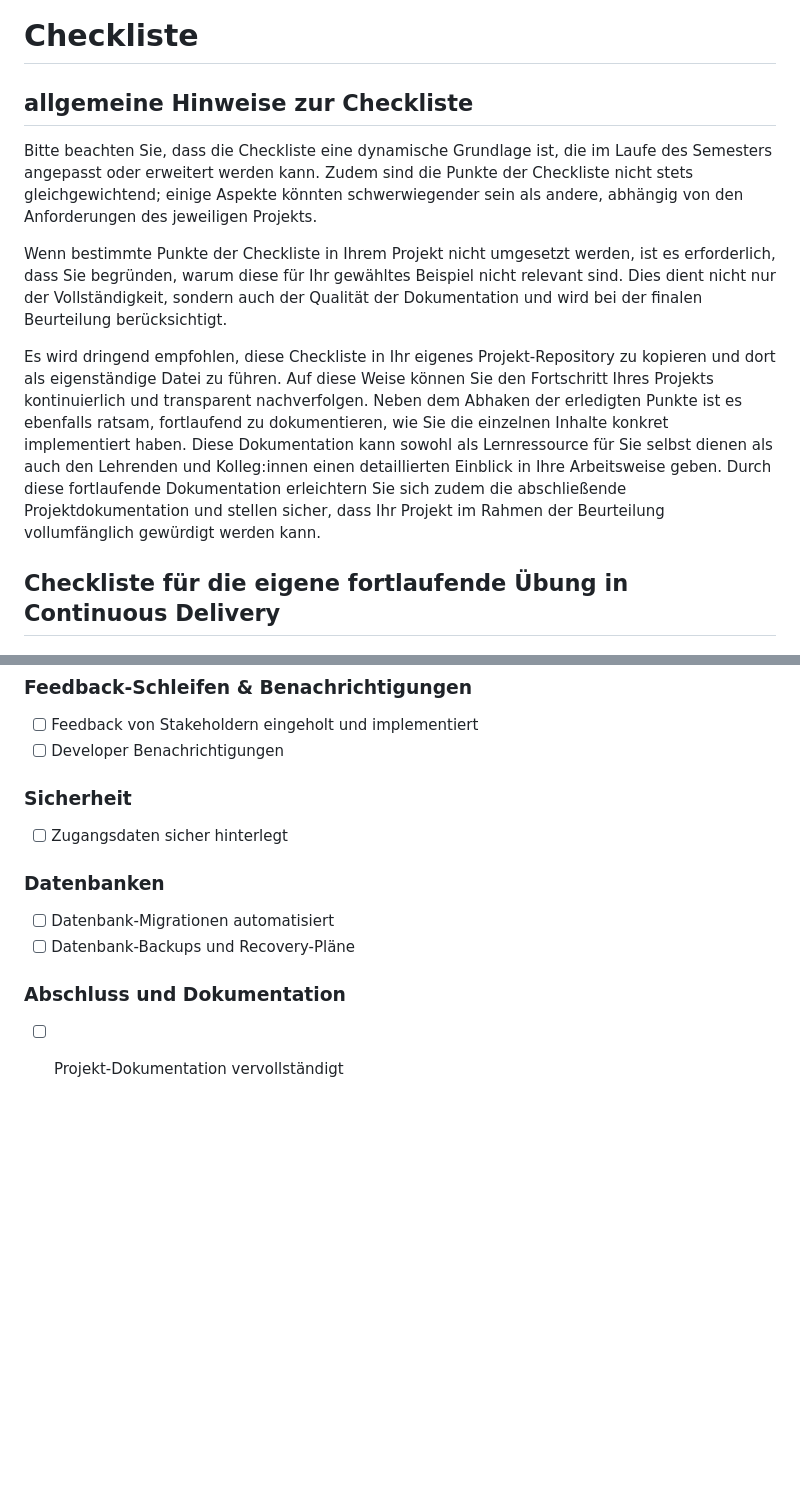
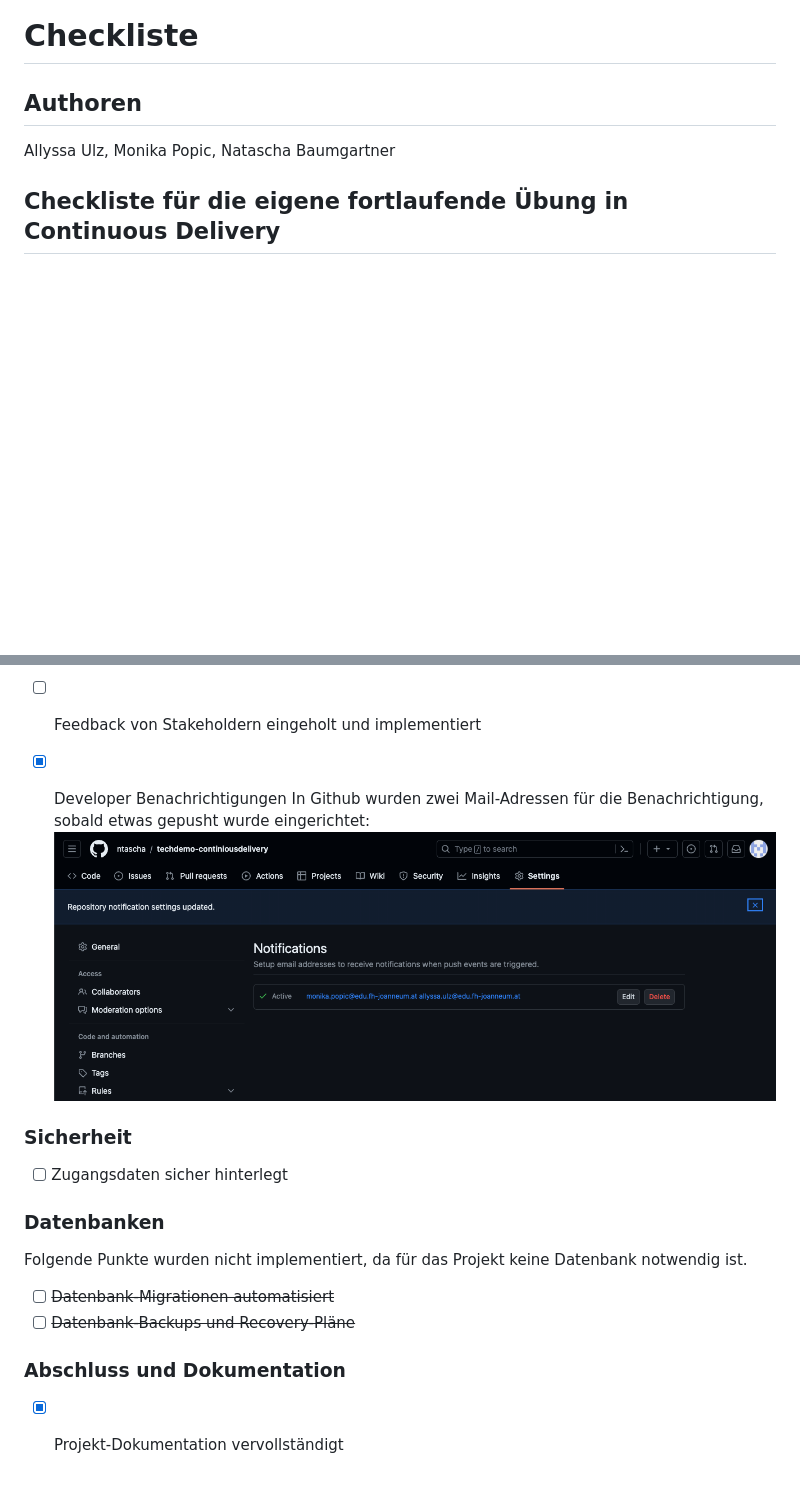
Before and after one commit to ntascha/techdemo-continiousdelivery, a Markdown page: CHECKLIST.md, 2 parts joined by grey strips. GitHub-like rendering; pictures changed too: src/documentation-img-4.png (added); blank space fills up the shorter version.

Commit message:
changed the checklist and added points

```diff
--- a/CHECKLIST.md
+++ b/CHECKLIST.md
@@ -1,11 +1,8 @@
 # Checkliste
 
-## allgemeine Hinweise zur Checkliste
-Bitte beachten Sie, dass die Checkliste eine dynamische Grundlage ist, die im Laufe des Semesters angepasst oder erweitert werden kann. Zudem sind die Punkte der Checkliste nicht stets gleichgewichtend; einige Aspekte könnten schwerwiegender sein als andere, abhängig von den Anforderungen des jeweiligen Projekts.
+## Authoren
 
-Wenn bestimmte Punkte der Checkliste in Ihrem Projekt nicht umgesetzt werden, ist es erforderlich, dass Sie begründen, warum diese für Ihr gewähltes Beispiel nicht relevant sind. Dies dient nicht nur der Vollständigkeit, sondern auch der Qualität der Dokumentation und wird bei der finalen Beurteilung berücksichtigt.
-
-Es wird dringend empfohlen, diese Checkliste in Ihr eigenes Projekt-Repository zu kopieren und dort als eigenständige Datei zu führen. Auf diese Weise können Sie den Fortschritt Ihres Projekts kontinuierlich und transparent nachverfolgen. Neben dem Abhaken der erledigten Punkte ist es ebenfalls ratsam, fortlaufend zu dokumentieren, wie Sie die einzelnen Inhalte konkret implementiert haben. Diese Dokumentation kann sowohl als Lernressource für Sie selbst dienen als auch den Lehrenden und Kolleg:innen einen detaillierten Einblick in Ihre Arbeitsweise geben. Durch diese fortlaufende Dokumentation erleichtern Sie sich zudem die abschließende Projektdokumentation und stellen sicher, dass Ihr Projekt im Rahmen der Beurteilung vollumfänglich gewürdigt werden kann.
+Allyssa Ulz, Monika Popic, Natascha Baumgartner
 
 ## Checkliste für die eigene fortlaufende Übung in Continuous Delivery
 
@@ -98,14 +128,18 @@ Es wird dringend empfohlen, diese Checkliste in Ihr eigenes Projekt-Repository z
 
 ### Feedback-Schleifen & Benachrichtigungen
 - [ ] Feedback von Stakeholdern eingeholt und implementiert
-- [ ] Developer Benachrichtigungen
+- [x] Developer Benachrichtigungen
+      In Github wurden zwei Mail-Adressen für die Benachrichtigung, sobald etwas gepusht wurde eingerichtet:
+      ![documentation-img](/src/documentation-img-4.png)
+
 
 ### Sicherheit
 - [ ] Zugangsdaten sicher hinterlegt
 
 ### Datenbanken
-- [ ] Datenbank-Migrationen automatisiert
-- [ ] Datenbank-Backups und Recovery-Pläne
+Folgende Punkte wurden nicht implementiert, da für das Projekt keine Datenbank notwendig ist.
+- [ ] ~~Datenbank-Migrationen automatisiert~~
+- [ ] ~~Datenbank-Backups und Recovery-Pläne~~
 
 ### Abschluss und Dokumentation
-- [ ] Projekt-Dokumentation vervollständigt
+- [x] Projekt-Dokumentation vervollständigt
```
Also changed, not shown: other parts of CHECKLIST.md (+37 -4 lines), TECHDEMO.md (deleted, +0 -65 lines).
